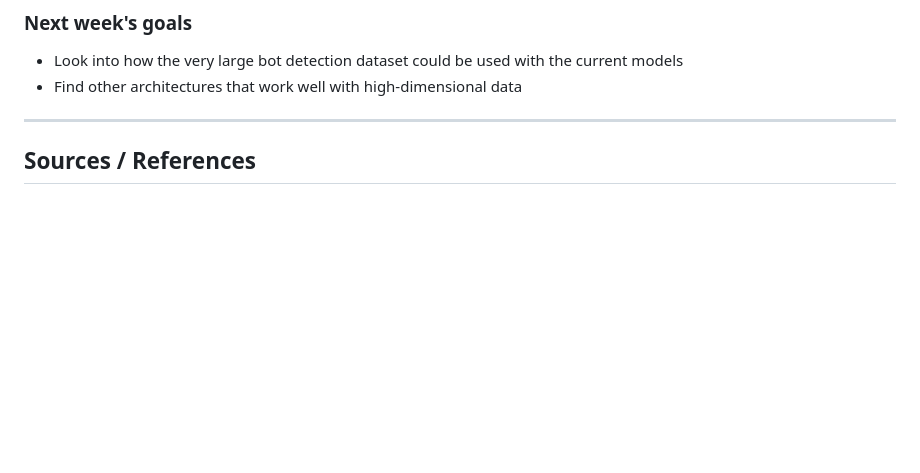
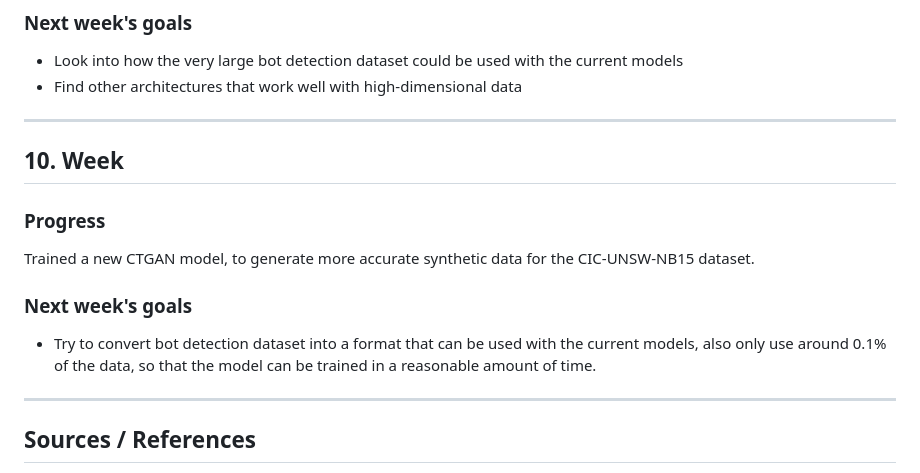
Before and after one commit to GyoniA/AnomalyDetection, a Markdown page: README.md, the part around the change. Rendered like a GitHub page; blank space fills up the shorter version.

```diff
--- a/README.md
+++ b/README.md
@@ -762,6 +762,18 @@ I added a One-Class Nearest Neighbors model to the project, to test how it perfo
 
 ---
 
+## 10. Week
+
+### Progress
+
+Trained a new CTGAN model, to generate more accurate synthetic data for the CIC-UNSW-NB15 dataset.
+
+### Next week's goals
+
+- Try to convert bot detection dataset into a format that can be used with the current models, also only use around 0.1% of the data, so that the model can be trained in a reasonable amount of time.
+
+---
+
 
 ## Sources / References
 - https://medium.com/@reza.shokrzad/6-pivotal-anomaly-detection-methods-from-foundations-to-2023s-best-practices-5f037b530ae6
```
